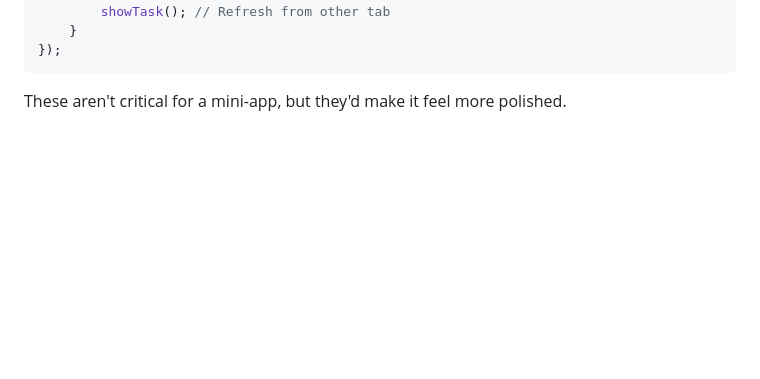
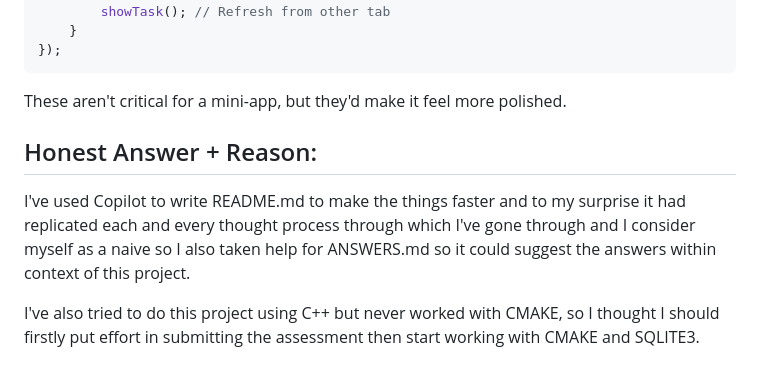
Before and after one commit to Abr-ishFatima/persistent-mini-app, a Markdown page: ANSWERS.md, the part around the change. GitHub-like rendering; blank space fills up the shorter version.

Commit message:
honest answer

````diff
--- a/ANSWERS.md
+++ b/ANSWERS.md
@@ -93,3 +93,9 @@ window.addEventListener('storage', function(e) {
 ```
 
 These aren't critical for a mini-app, but they'd make it feel more polished.
+
+## Honest Answer + Reason:
+
+I've used Copilot to write README.md to make the things faster and to my surprise it had replicated each and every thought process through which I've gone through and I consider myself as a naive so I also taken help for ANSWERS.md so it could suggest the answers within context of this project.
+
+I've also tried to do this project using C++ but never worked with CMAKE, so I thought I should firstly put effort in submitting the assessment then start working with CMAKE and SQLITE3.
````
